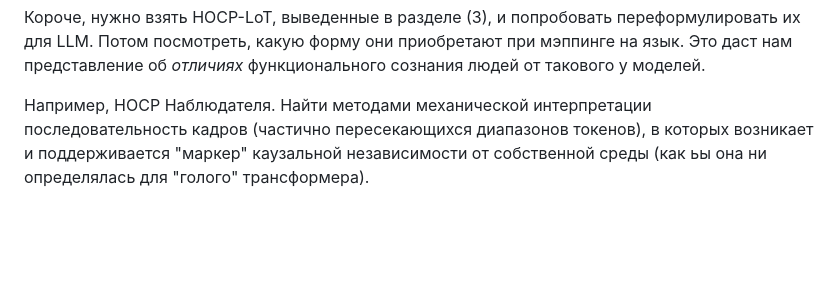
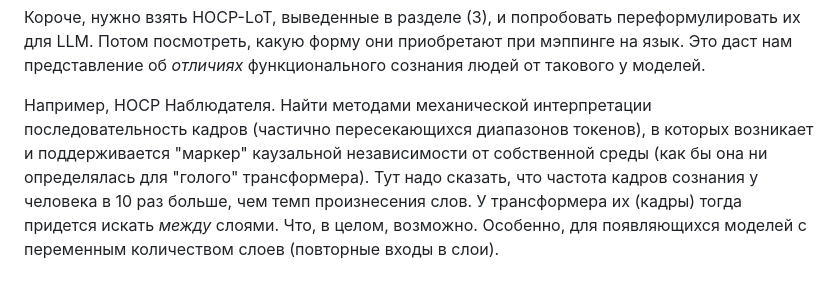
Before and after one commit to victor-smirnov/nous-v0, a Markdown page: docs/ComputationalConsciouness-mini-problem-statement.md, the part around the change. Rendered like a GitHub page; blank space fills up the shorter version.

Commit message:
Small Addition

```diff
--- a/docs/ComputationalConsciouness-mini-problem-statement.md
+++ b/docs/ComputationalConsciouness-mini-problem-statement.md
@@ -86,4 +86,4 @@ LoT для мозга будет набор _проекций_ базовых HO
 
 Короче, нужно взять HOCP-LoT, выведенные в разделе (3), и попробовать переформулировать их для LLM. Потом посмотреть, какую форму они приобретают при мэппинге на язык. Это даст нам представление об _отличиях_ функционального сознания людей от такового у моделей.
 
-Например, HOCP Наблюдателя. Найти методами механической интерпретации последовательность кадров (частично пересекающихся диапазонов токенов), в которых возникает и поддерживается "маркер" каузальной независимости от собственной среды (как ьы она ни определялась для "голого" трансформера).
+Например, HOCP Наблюдателя. Найти методами механической интерпретации последовательность кадров (частично пересекающихся диапазонов токенов), в которых возникает и поддерживается "маркер" каузальной независимости от собственной среды (как бы она ни определялась для "голого" трансформера). Тут надо сказать, что частота кадров сознания у человека в 10 раз больше, чем темп произнесения слов. У трансформера их (кадры) тогда придется искать _между_ слоями. Что, в целом, возможно. Особенно, для появляющихся моделей с переменным количеством слоев (повторные входы в слои).
```
